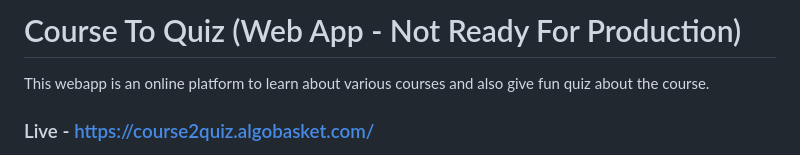
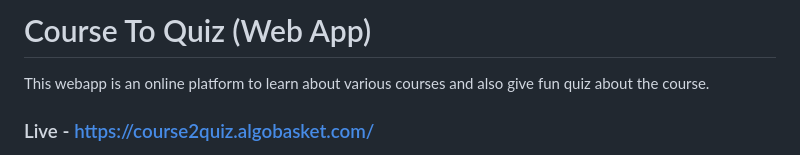
Before and after one commit to algobasket/CourseToQuiz, a Markdown page: README.md, the part around the change. Drawn GitHub-style.

```diff
--- a/README.md
+++ b/README.md
@@ -1,4 +1,4 @@
-# Course To Quiz (Web App - Not Ready For Production)
+# Course To Quiz (Web App)
 
 This webapp is an online platform to learn about various courses and also give fun quiz about the course.
 
```
